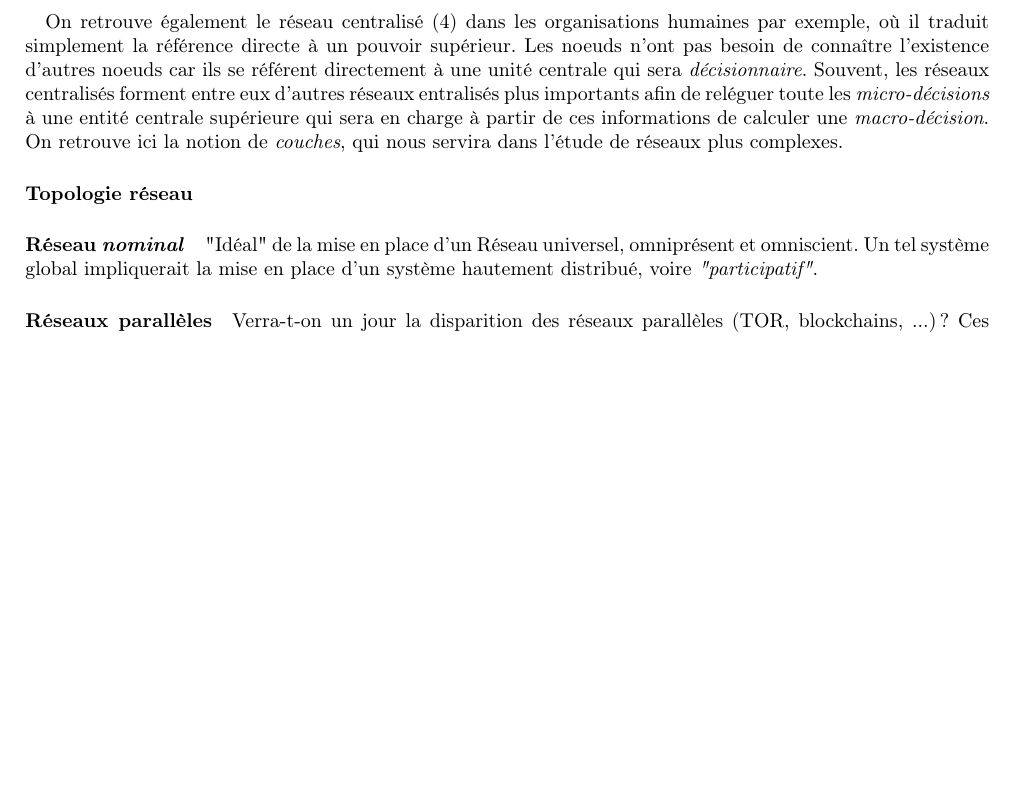
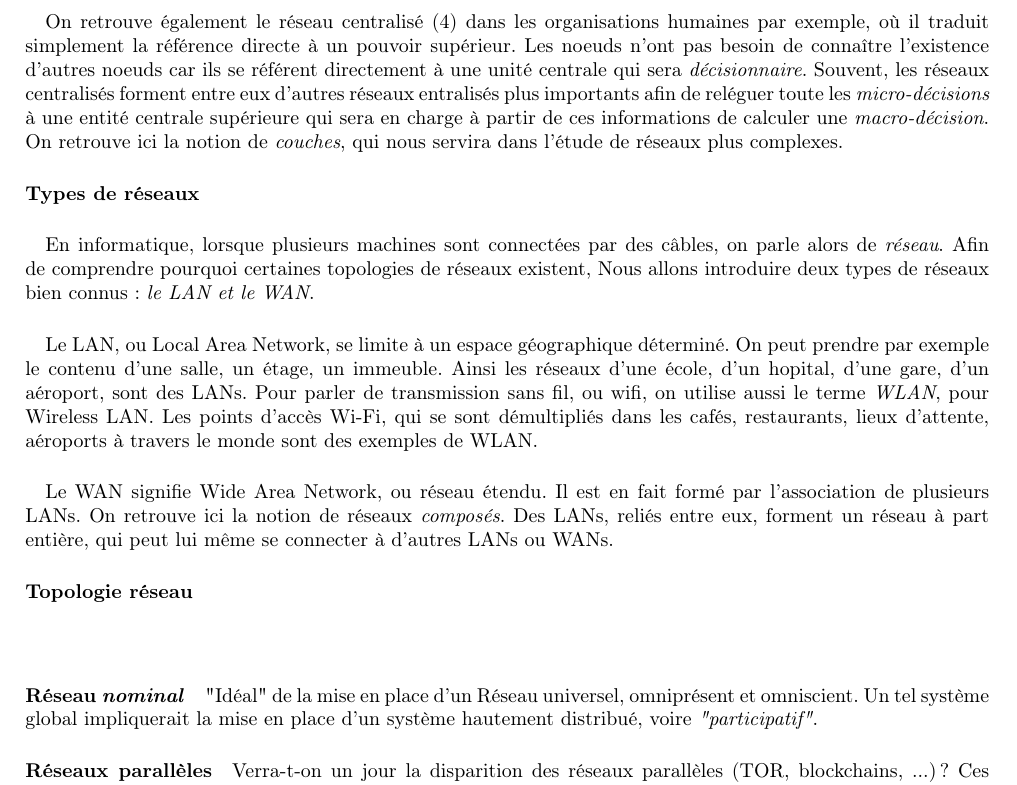
Before and after one commit to tomorrow-paper/paper, a LaTeX document (paper.tex, which reads chapters/02/01_reseau.tex): part of page 13 of 19 before the commit and part of page 13 of 20 after it, cut so that both start at the same text, the shorter picture padded with empty space. Compiled offline with pdfLaTeX.

Commit message:
Types de réseaux

```diff
--- a/chapters/02/01_reseau.tex
+++ b/chapters/02/01_reseau.tex
@@ -36,7 +36,27 @@ toute les \emph{micro-décisions} à une entité centrale supérieure qui sera e
 de calculer une \emph{macro-décision}. On retrouve ici la notion de \emph{couches}, qui nous servira dans l'étude
 de réseaux plus complexes.
 
+\paragraph{Types de réseaux}
+
+\paragraph{} En informatique, lorsque plusieurs machines sont connectées par des câbles, on
+parle alors de \emph{réseau}. Afin de comprendre pourquoi certaines topologies de réseaux
+existent, Nous allons introduire deux types de réseaux bien connus : \emph{le LAN et le WAN}.
+
+\paragraph{} Le LAN, ou Local Area Network, se limite à un espace géographique déterminé. On peut prendre
+par exemple le contenu d'une salle, un étage, un immeuble. Ainsi les réseaux d'une école, d'un
+hopital, d'une gare, d'un aéroport, sont des LANs. Pour parler de transmission sans fil, ou
+wifi, on utilise aussi le terme \emph{WLAN}, pour Wireless LAN. Les points d'accès Wi-Fi, qui se
+sont démultipliés dans les cafés, restaurants, lieux d'attente, aéroports à travers le monde
+sont des exemples de WLAN.
+
+\paragraph{} Le WAN signifie Wide Area Network, ou réseau étendu. Il est en fait formé par
+l'association de plusieurs LANs. On retrouve ici la notion de réseaux \emph{composés}. Des LANs,
+reliés entre eux, forment un réseau à part entière, qui peut lui même se connecter à d'autres
+LANs ou WANs.
+
 \paragraph{Topologie réseau}
+
+\paragraph{}
 
 \paragraph{Réseau \emph{nominal}} "Idéal" de la mise en place d'un Réseau universel, omniprésent
 et omniscient. Un tel système global impliquerait la mise en place d'un système hautement
```
